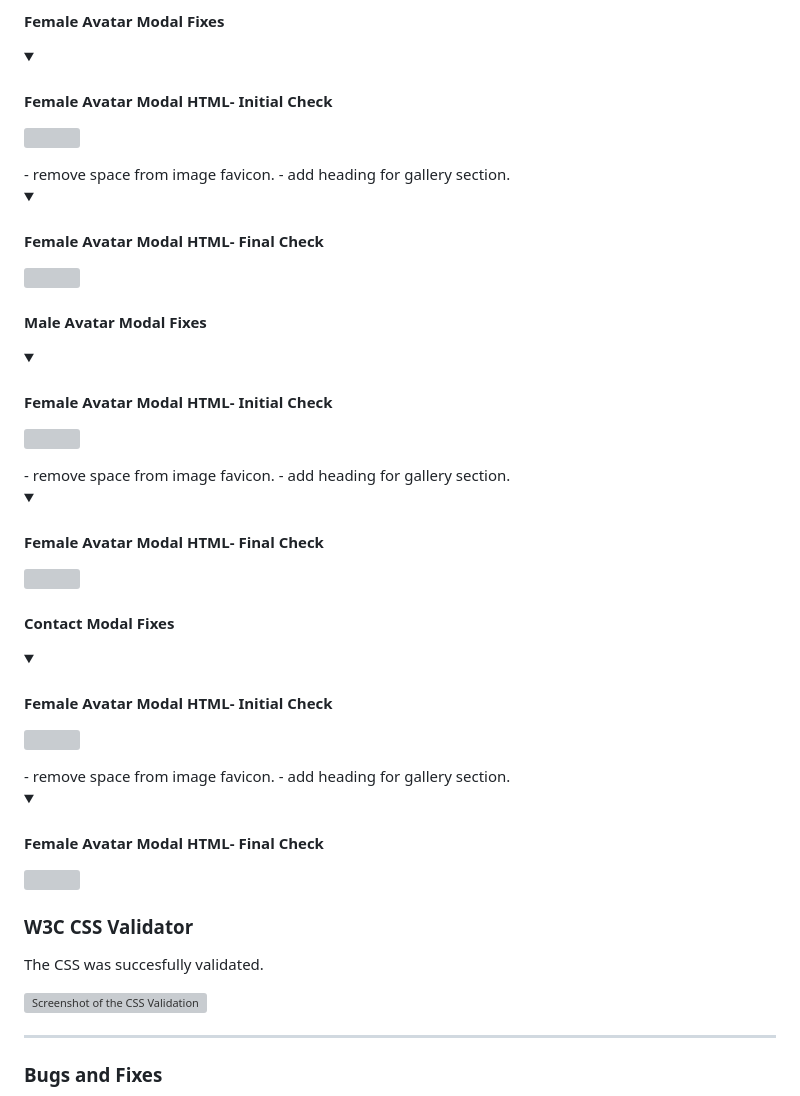
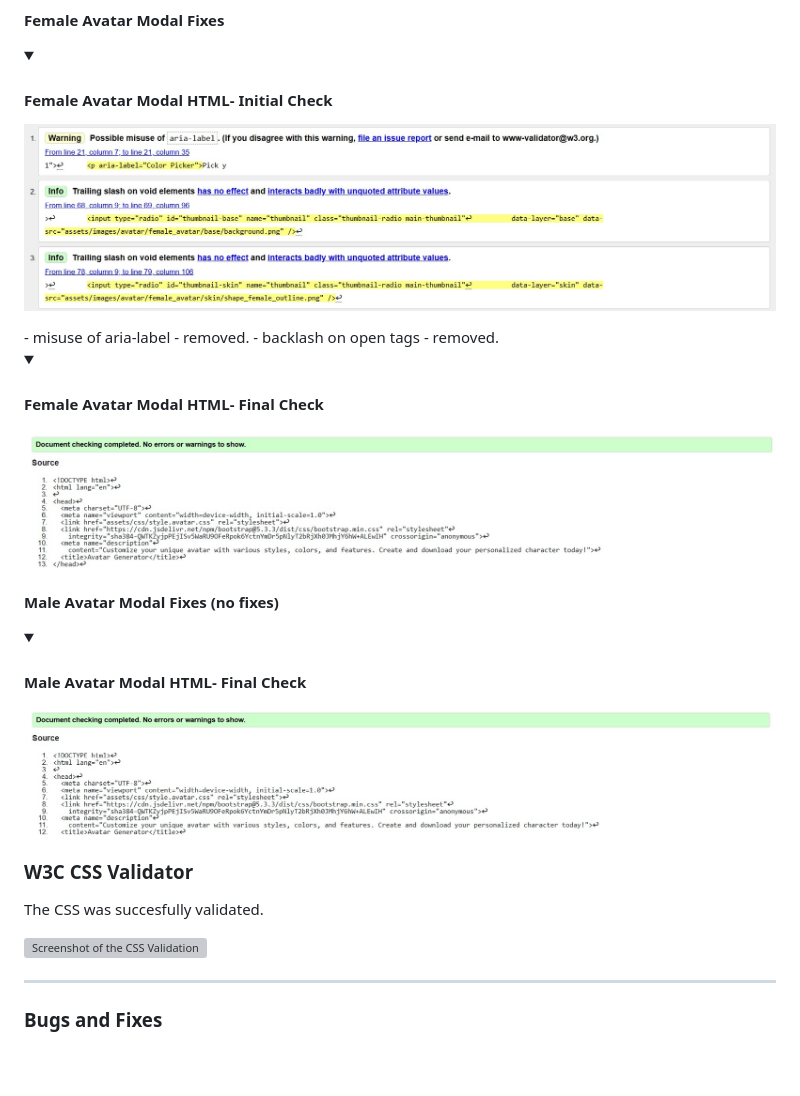
Before and after one commit to Sara-Sundin/SizeMeApp_avatarGame, a Markdown page: README.md, the part around the change printed below. Drawn GitHub-style; folded sections open; blank space fills up the shorter version; grey boxes are pictures that could not be loaded.

```diff
--- a/README.md
+++ b/README.md
@@ -671,21 +671,12 @@ I have included screenprints of the first and final validation of the HTML with
 
 #### Female Avatar Modal Fixes
-<details><summary><h4>Female Avatar Modal HTML- Initial Check </h4></summary><img src=#></details>
-- remove space from image favicon.
-- add heading for gallery section.
-<details open><summary><h4>Female Avatar Modal HTML- Final Check </h4></summary><img src=#></details>
+<details><summary><h4>Female Avatar Modal HTML- Initial Check </h4></summary><img src=assets/images/images_read_me/female_avatar_html_initial_check.jpg></details>
+- misuse of aria-label - removed.
+- backlash on open tags - removed.
+<details open><summary><h4>Female Avatar Modal HTML- Final Check </h4></summary><img src=assets/images/images_read_me/female_avatar_html_final_check.jpg></details>
 
-#### Male Avatar Modal Fixes
-<details><summary><h4>Female Avatar Modal HTML- Initial Check </h4></summary><img src=#></details>
-- remove space from image favicon.
-- add heading for gallery section.
-<details open><summary><h4>Female Avatar Modal HTML- Final Check </h4></summary><img src=#></details>
-
-#### Contact Modal Fixes
-<details><summary><h4>Female Avatar Modal HTML- Initial Check </h4></summary><img src=#></details>
-- remove space from image favicon.
-- add heading for gallery section.
-<details open><summary><h4>Female Avatar Modal HTML- Final Check </h4></summary><img src=#></details>
+#### Male Avatar Modal Fixes (no fixes)
+<details open><summary><h4>Male Avatar Modal HTML- Final Check </h4></summary><img src=assets/images/images_read_me/male_avatar_html_final_check.jpg></details>
 
 ### W3C CSS Validator
 The CSS was succesfully validated.
```
Also changed, not shown: other parts of README.md (+5 -5 lines).
